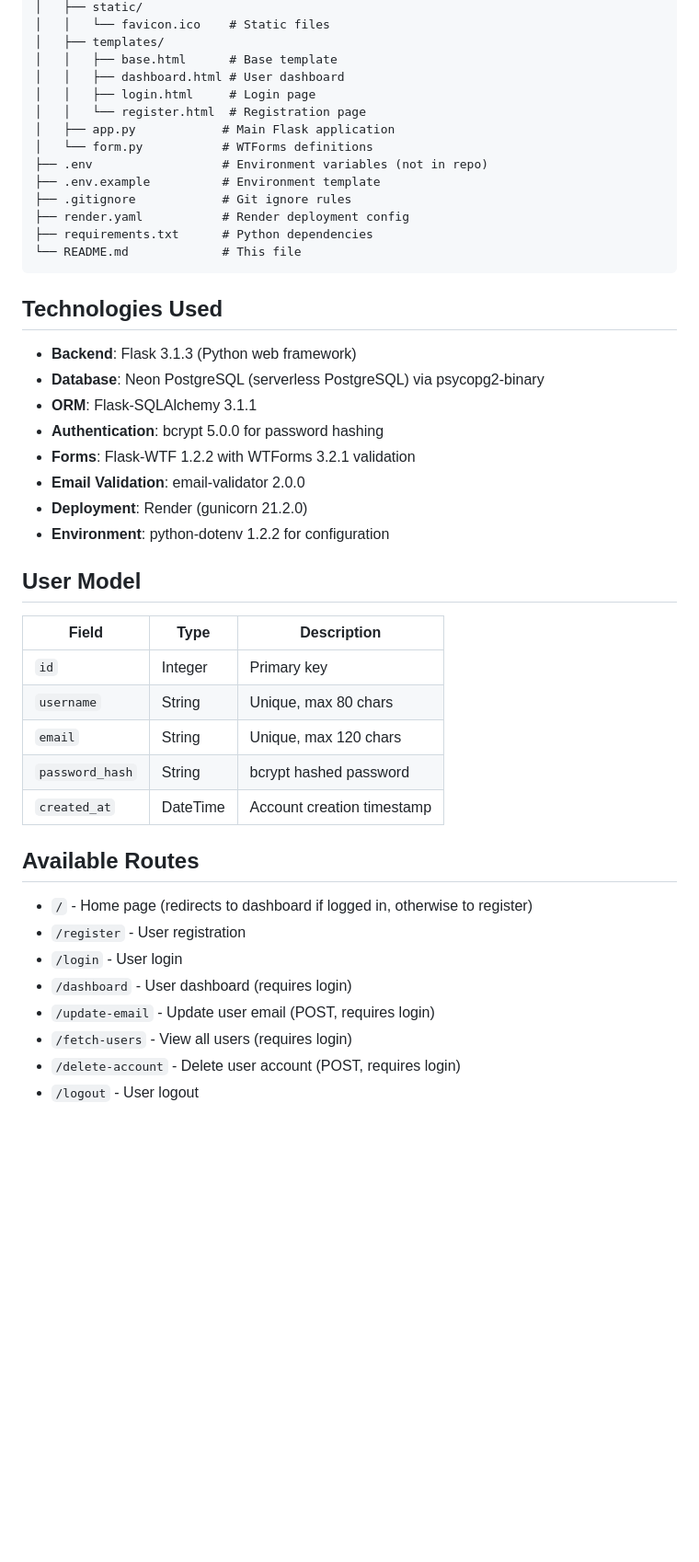
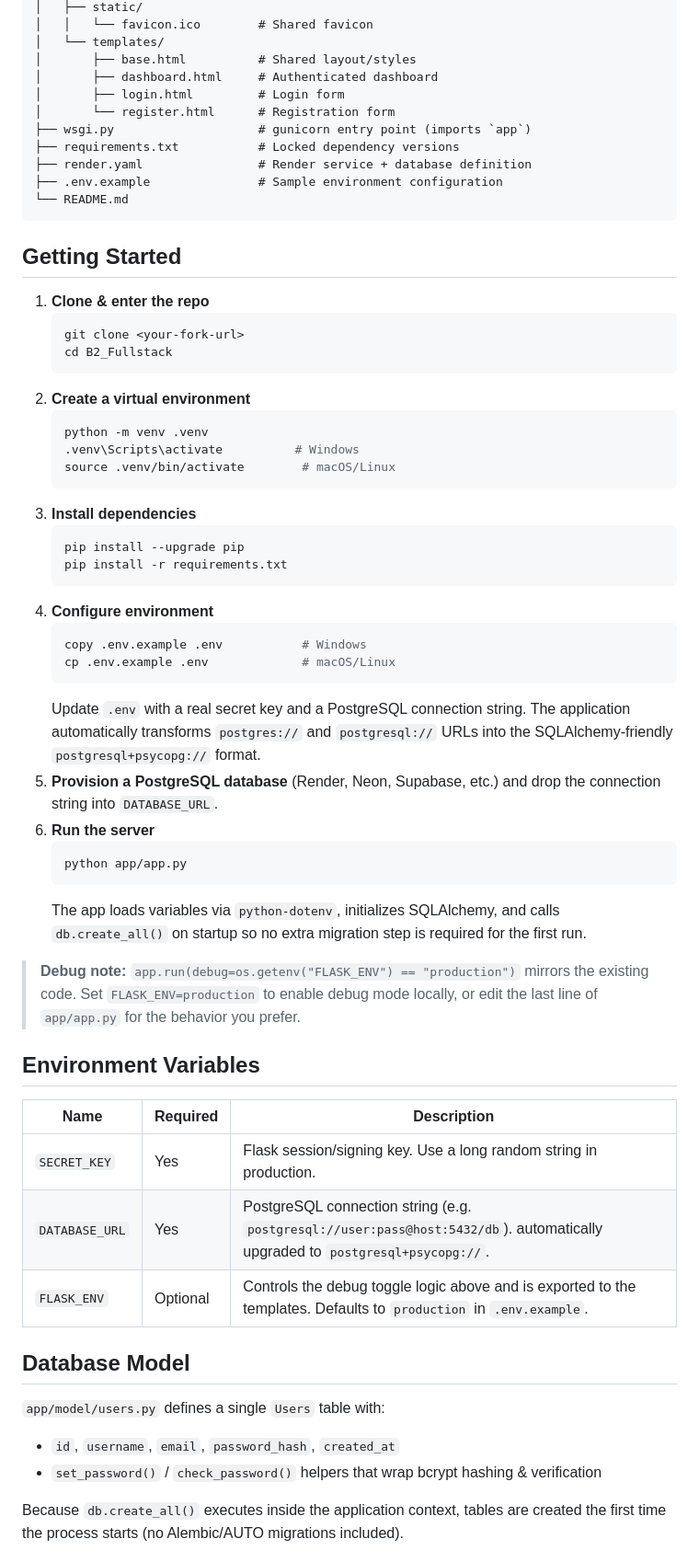
Before and after one commit to Madhav2005-Garg/GLA-B2-FLASK-CLASSWORK, a Markdown page: README.md, the part around one of its changes. Shown at 92% size. Drawn GitHub-style; blank space fills up the shorter version.

Commit message:
Udated README.MD

````diff
--- a/README.md
+++ b/README.md
@@ -69,48 +34,60 @@ B2_Fullstack/
 │   ├── static/
-│   │   └── favicon.ico    # Static files
-│   ├── templates/
-│   │   ├── base.html      # Base template
-│   │   ├── dashboard.html # User dashboard
-│   │   ├── login.html     # Login page
-│   │   └── register.html  # Registration page
-│   ├── app.py            # Main Flask application
-│   └── form.py           # WTForms definitions
-├── .env                  # Environment variables (not in repo)
-├── .env.example          # Environment template
-├── .gitignore            # Git ignore rules
-├── render.yaml           # Render deployment config
-├── requirements.txt      # Python dependencies
-└── README.md             # This file
+│   │   └── favicon.ico        # Shared favicon
+│   └── templates/
+│       ├── base.html          # Shared layout/styles
+│       ├── dashboard.html     # Authenticated dashboard
+│       ├── login.html         # Login form
+│       └── register.html      # Registration form
+├── wsgi.py                    # gunicorn entry point (imports `app`)
+├── requirements.txt           # Locked dependency versions
+├── render.yaml                # Render service + database definition
+├── .env.example               # Sample environment configuration
+└── README.md
 ```
 
-## Technologies Used
+## Getting Started
+1. **Clone & enter the repo**
+	```bash
+	git clone <your-fork-url>
+	cd B2_Fullstack
+	```
+2. **Create a virtual environment**
+	```bash
+	python -m venv .venv
+	.venv\Scripts\activate          # Windows
+	source .venv/bin/activate        # macOS/Linux
+	```
+3. **Install dependencies**
+	```bash
+	pip install --upgrade pip
+	pip install -r requirements.txt
+	```
+4. **Configure environment**
+	```bash
+	copy .env.example .env           # Windows
+	cp .env.example .env             # macOS/Linux
+	```
+	Update `.env` with a real secret key and a PostgreSQL connection string. The application automatically transforms `postgres://` and `postgresql://` URLs into the SQLAlchemy-friendly `postgresql+psycopg://` format.
+5. **Provision a PostgreSQL database** (Render, Neon, Supabase, etc.) and drop the connection string into `DATABASE_URL`.
+6. **Run the server**
+	```bash
+	python app/app.py
+	```
+	The app loads variables via `python-dotenv`, initializes SQLAlchemy, and calls `db.create_all()` on startup so no extra migration step is required for the first run.
 
-- **Backend**: Flask 3.1.3 (Python web framework)
-- **Database**: Neon PostgreSQL (serverless PostgreSQL) via psycopg2-binary
-- **ORM**: Flask-SQLAlchemy 3.1.1
-- **Authentication**: bcrypt 5.0.0 for password hashing
-- **Forms**: Flask-WTF 1.2.2 with WTForms 3.2.1 validation
-- **Email Validation**: email-validator 2.0.0
-- **Deployment**: Render (gunicorn 21.2.0)
-- **Environment**: python-dotenv 1.2.2 for configuration
+> **Debug note:** `app.run(debug=os.getenv("FLASK_ENV") == "production")` mirrors the existing code. Set `FLASK_ENV=production` to enable debug mode locally, or edit the last line of `app/app.py` for the behavior you prefer.
 
-## User Model
+## Environment Variables
+| Name | Required | Description |
+| --- | --- | --- |
+| `SECRET_KEY` | Yes | Flask session/signing key. Use a long random string in production. |
+| `DATABASE_URL` | Yes | PostgreSQL connection string (e.g. `postgresql://user:pass@host:5432/db`). automatically upgraded to `postgresql+psycopg://`. |
+| `FLASK_ENV` | Optional | Controls the debug toggle logic above and is exported to the templates. Defaults to `production` in `.env.example`. |
 
-| Field           | Type    | Description                  |
-|-----------------|---------|------------------------------|
-| `id`            | Integer | Primary key                  |
-| `username`      | String  | Unique, max 80 chars         |
-| `email`         | String  | Unique, max 120 chars        |
-| `password_hash` | String  | bcrypt hashed password       |
-| `created_at`    | DateTime| Account creation timestamp   |
+## Database Model
+`app/model/users.py` defines a single `Users` table with:
+- `id`, `username`, `email`, `password_hash`, `created_at`
+- `set_password()` / `check_password()` helpers that wrap bcrypt hashing & verification
 
-## Available Routes
-- `/` - Home page (redirects to dashboard if logged in, otherwise to register)
-- `/register` - User registration
-- `/login` - User login
-- `/dashboard` - User dashboard (requires login)
-- `/update-email` - Update user email (POST, requires login)
-- `/fetch-users` - View all users (requires login)
-- `/delete-account` - Delete user account (POST, requires login)
-- `/logout` - User logout
+Because `db.create_all()` executes inside the application context, tables are created the first time the process starts (no Alembic/AUTO migrations included).
 
````
Also changed, not shown: other parts of README.md (+46 -84 lines).
